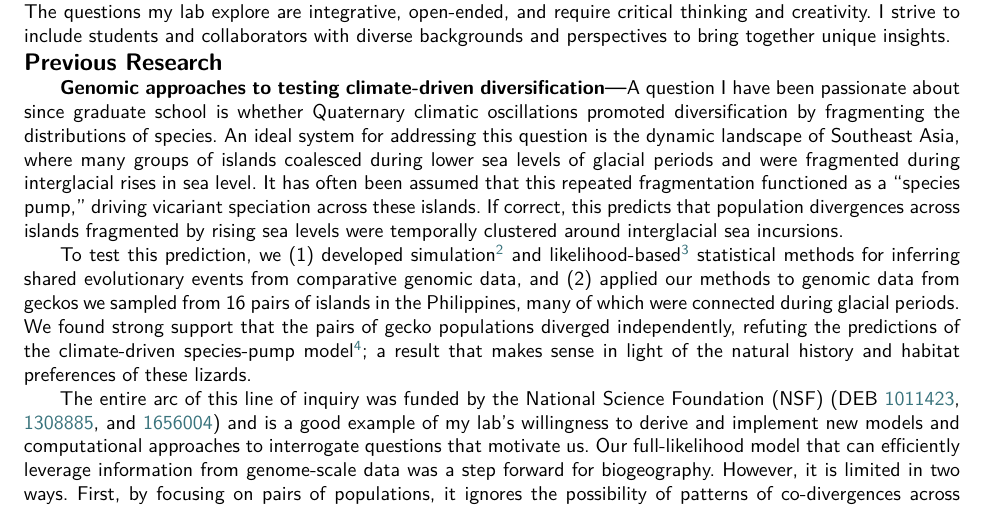
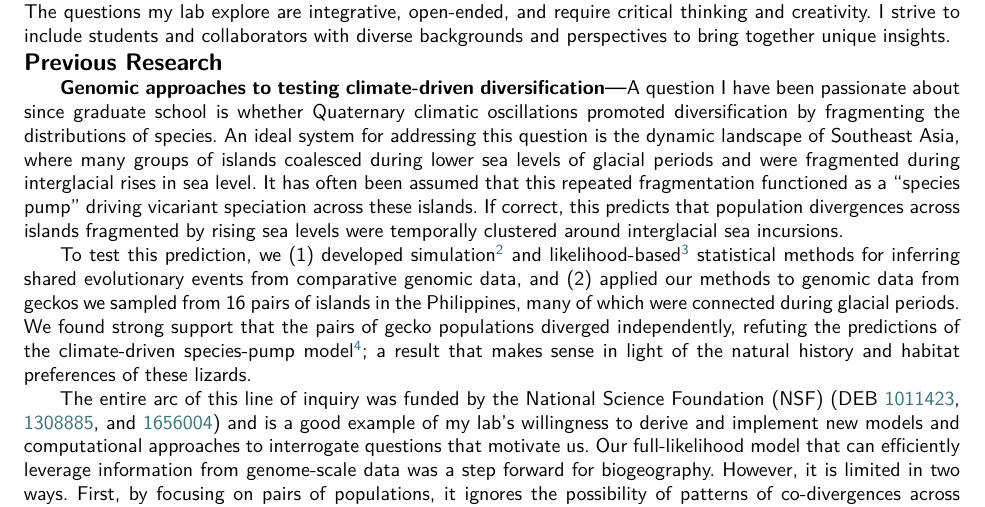
Before and after one commit to joaks1/research-statement-jro, a LaTeX document (research-statement-jro.tex, which reads research-statement-jro-main.tex): part of page 1 of 2, cut so that both start at the same text. Compiled offline with pdfLaTeX.

Commit message:
Removing superfluous comma.

```diff
--- a/research-statement-jro-main.tex
+++ b/research-statement-jro-main.tex
@@ -40,7 +40,7 @@ An ideal system for addressing this question is the dynamic landscape of
 Southeast Asia, where many groups of islands coalesced during lower sea levels
 of glacial periods and were fragmented during interglacial rises in sea level.
 It has often been assumed that this repeated fragmentation functioned as a
-``species pump,'' driving vicariant speciation across these islands.
+``species pump'' driving vicariant speciation across these islands.
 If correct, this predicts that population divergences across islands fragmented
 by rising sea levels were temporally clustered around interglacial sea
 incursions.
```
